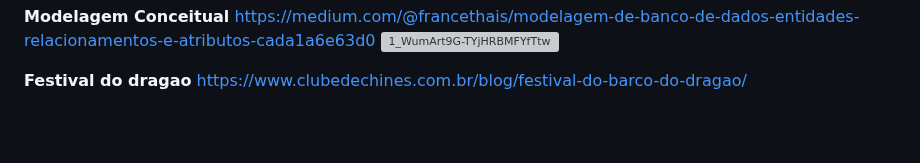
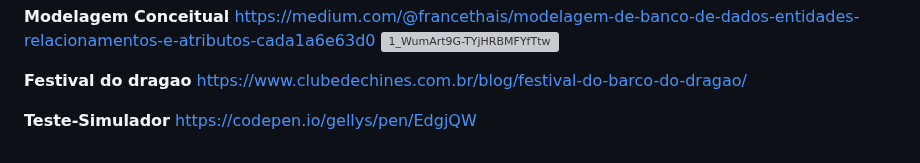
Before and after one commit to Raquelvitoriaa/CyberNotes, a Markdown page: links_de_sites_para_ajudar.md, the part around the change. Drawn GitHub-style; blank space fills up the shorter version; grey boxes are pictures that could not be loaded.

```diff
--- a/links_de_sites_para_ajudar.md
+++ b/links_de_sites_para_ajudar.md
@@ -81,3 +81,6 @@ https://medium.com/@francethais/modelagem-de-banco-de-dados-entidades-relacionam
 
 **Festival do dragao**
 https://www.clubedechines.com.br/blog/festival-do-barco-do-dragao/
+
+**Teste-Simulador**
+https://codepen.io/gellys/pen/EdgjQW
```
